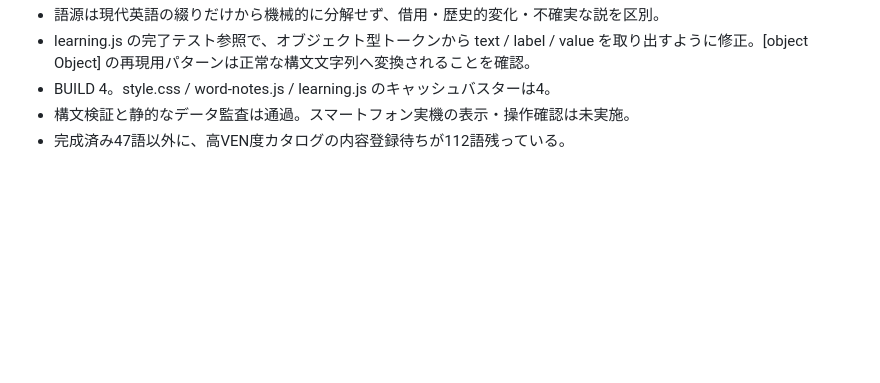
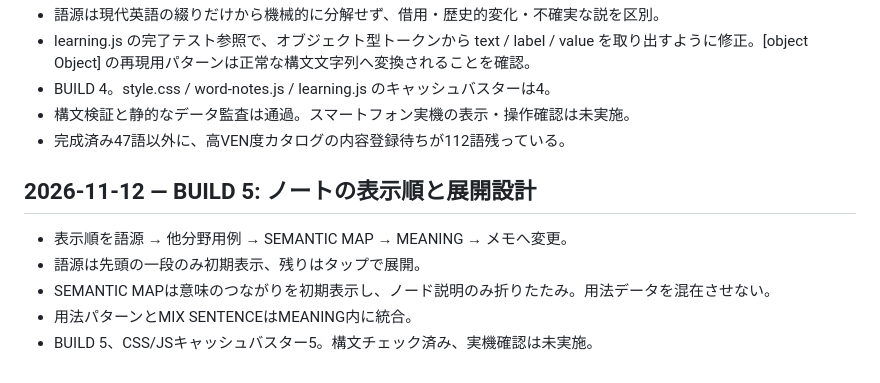
Before and after one commit to BC-sileo/vocab-OS, a Markdown page: SESSION_LOG.md, the part around the change. Rendered like a GitHub page; blank space fills up the shorter version.

Commit message:
Log build 5 note hierarchy

```diff
--- a/SESSION_LOG.md
+++ b/SESSION_LOG.md
@@ -468,3 +468,12 @@
 - BUILD 4。style.css / word-notes.js / learning.js のキャッシュバスターは4。
 - 構文検証と静的なデータ監査は通過。スマートフォン実機の表示・操作確認は未実施。
 - 完成済み47語以外に、高VEN度カタログの内容登録待ちが112語残っている。
+
+
+## 2026-11-12 — BUILD 5: ノートの表示順と展開設計
+
+- 表示順を語源 → 他分野用例 → SEMANTIC MAP → MEANING → メモへ変更。
+- 語源は先頭の一段のみ初期表示、残りはタップで展開。
+- SEMANTIC MAPは意味のつながりを初期表示し、ノード説明のみ折りたたみ。用法データを混在させない。
+- 用法パターンとMIX SENTENCEはMEANING内に統合。
+- BUILD 5、CSS/JSキャッシュバスター5。構文チェック済み、実機確認は未実施。
```
